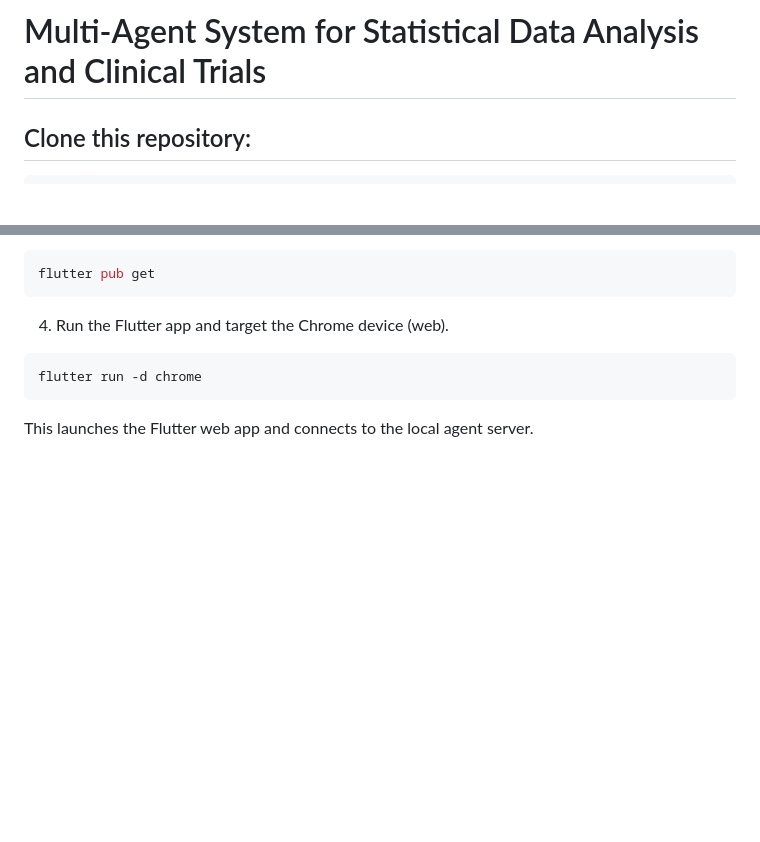
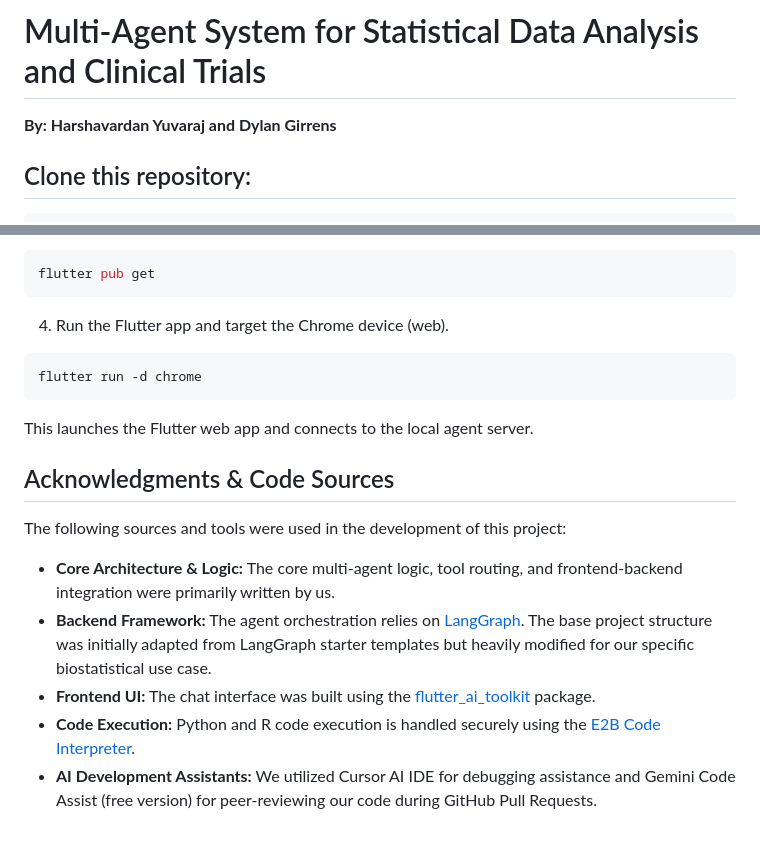
Before and after one commit to harsha-yuvaraj/usf-agentic-ai-project, a Markdown page: README.md, 2 parts joined by grey strips. GitHub-like rendering; blank space fills up the shorter version.

````diff
--- a/README.md
+++ b/README.md
@@ -1,4 +1,6 @@
 # Multi-Agent System for Statistical Data Analysis and Clinical Trials
+
+**By: Harshavardan Yuvaraj and Dylan Girrens**
 
 ## Clone this repository:
 ```bash
@@ -181,3 +183,13 @@ flutter pub get
 flutter run -d chrome
 ```
 This launches the Flutter web app and connects to the local agent server.
+
+## Acknowledgments & Code Sources
+
+The following sources and tools were used in the development of this project:
+
+*   **Core Architecture & Logic:** The core multi-agent logic, tool routing, and frontend-backend integration were primarily written by us.
+*   **Backend Framework:** The agent orchestration relies on [LangGraph](https://langchain-ai.github.io/langgraph/). The base project structure was initially adapted from LangGraph starter templates but heavily modified for our specific biostatistical use case.
+*   **Frontend UI:** The chat interface was built using the [flutter_ai_toolkit](https://pub.dev/packages/flutter_ai_toolkit) package.
+*   **Code Execution:** Python and R code execution is handled securely using the [E2B Code Interpreter](https://e2b.dev/).
+*   **AI Development Assistants:** We utilized Cursor AI IDE for debugging assistance and Gemini Code Assist (free version) for peer-reviewing our code during GitHub Pull Requests.
````
Also changed, not shown: agent/README.md (deleted, +0 -92 lines), app/README.md (deleted, +0 -16 lines).
